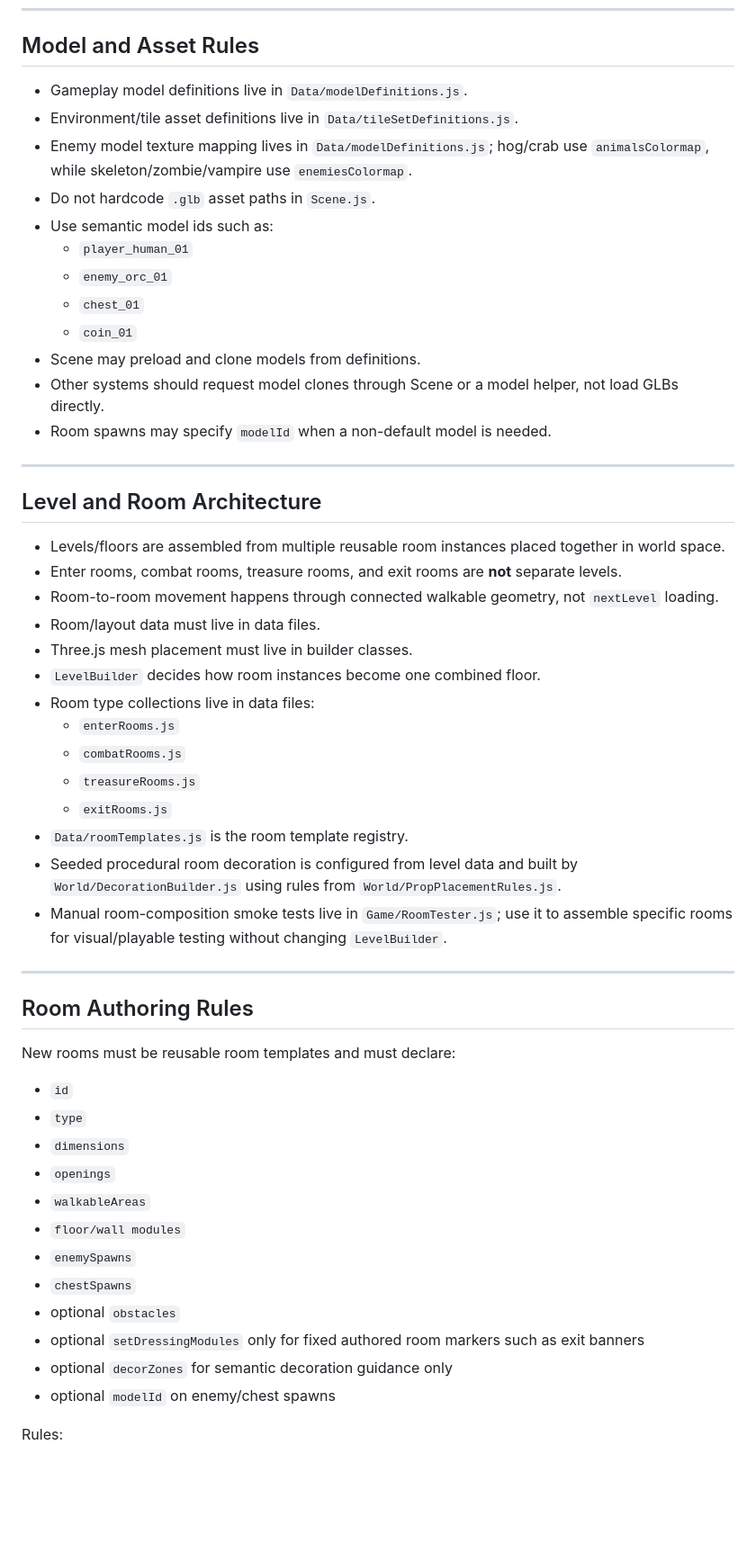
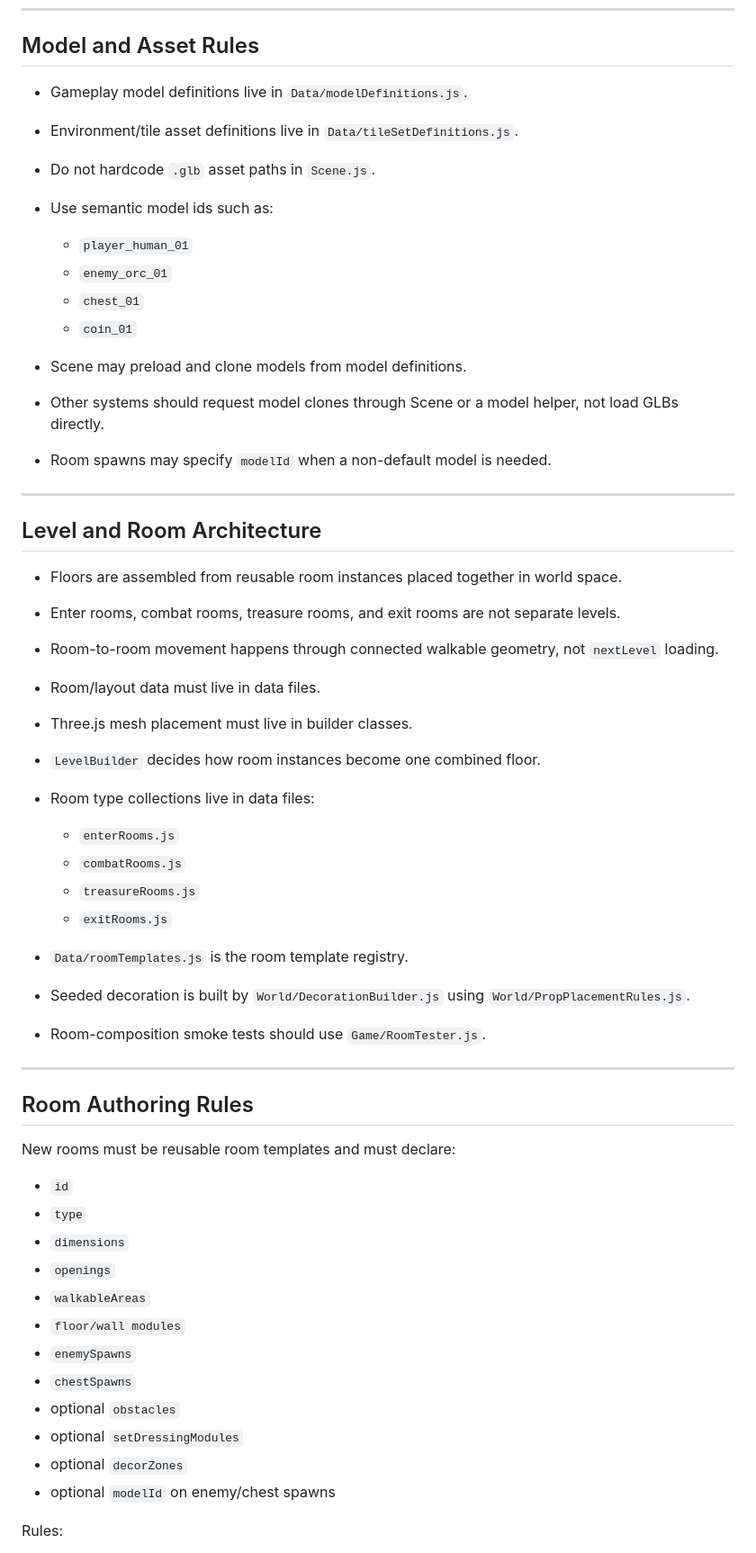
Before and after one commit to ensaladorage/roguelike, a Markdown page: AGENTS.md, the part around one of its changes. Shown at 90% size. Drawn GitHub-style; blank space fills up the shorter version.

```diff
--- a/AGENTS.md
+++ b/AGENTS.md
@@ -36,37 +64,38 @@ Build a simple top-down 3D roguelike with:
 
 ## Model and Asset Rules
 
-- Gameplay model definitions live in `Data/modelDefinitions.js`.
-- Environment/tile asset definitions live in `Data/tileSetDefinitions.js`.
-- Enemy model texture mapping lives in `Data/modelDefinitions.js`; hog/crab use `animalsColormap`, while skeleton/zombie/vampire use `enemiesColormap`.
-- Do not hardcode `.glb` asset paths in `Scene.js`.
-- Use semantic model ids such as:
-  - `player_human_01`
-  - `enemy_orc_01`
-  - `chest_01`
-  - `coin_01`
-- Scene may preload and clone models from definitions.
-- Other systems should request model clones through Scene or a model helper, not load GLBs directly.
-- Room spawns may specify `modelId` when a non-default model is needed.
+* Gameplay model definitions live in `Data/modelDefinitions.js`.
+* Environment/tile asset definitions live in `Data/tileSetDefinitions.js`.
+* Do not hardcode `.glb` asset paths in `Scene.js`.
+* Use semantic model ids such as:
+
+  * `player_human_01`
+  * `enemy_orc_01`
+  * `chest_01`
+  * `coin_01`
+* Scene may preload and clone models from model definitions.
+* Other systems should request model clones through Scene or a model helper, not load GLBs directly.
+* Room spawns may specify `modelId` when a non-default model is needed.
 
 ---
 
 ## Level and Room Architecture
 
-- Levels/floors are assembled from multiple reusable room instances placed together in world space.
-- Enter rooms, combat rooms, treasure rooms, and exit rooms are **not** separate levels.
-- Room-to-room movement happens through connected walkable geometry, not `nextLevel` loading.
-- Room/layout data must live in data files.
-- Three.js mesh placement must live in builder classes.
-- `LevelBuilder` decides how room instances become one combined floor.
-- Room type collections live in data files:
-  - `enterRooms.js`
-  - `combatRooms.js`
-  - `treasureRooms.js`
-  - `exitRooms.js`
-- `Data/roomTemplates.js` is the room template registry.
-- Seeded procedural room decoration is configured from level data and built by `World/DecorationBuilder.js` using rules from `World/PropPlacementRules.js`.
-- Manual room-composition smoke tests live in `Game/RoomTester.js`; use it to assemble specific rooms for visual/playable testing without changing `LevelBuilder`.
+* Floors are assembled from reusable room instances placed together in world space.
+* Enter rooms, combat rooms, treasure rooms, and exit rooms are not separate levels.
+* Room-to-room movement happens through connected walkable geometry, not `nextLevel` loading.
+* Room/layout data must live in data files.
+* Three.js mesh placement must live in builder classes.
+* `LevelBuilder` decides how room instances become one combined floor.
+* Room type collections live in data files:
+
+  * `enterRooms.js`
+  * `combatRooms.js`
+  * `treasureRooms.js`
+  * `exitRooms.js`
+* `Data/roomTemplates.js` is the room template registry.
+* Seeded decoration is built by `World/DecorationBuilder.js` using `World/PropPlacementRules.js`.
+* Room-composition smoke tests should use `Game/RoomTester.js`.
 
 ---
 
@@ -74,17 +103,17 @@ Build a simple top-down 3D roguelike with:
 
 New rooms must be reusable room templates and must declare:
 
-- `id`
-- `type`
-- `dimensions`
-- `openings`
-- `walkableAreas`
-- `floor/wall modules`
-- `enemySpawns`
-- `chestSpawns`
-- optional `obstacles`
-- optional `setDressingModules` only for fixed authored room markers such as exit banners
-- optional `decorZones` for semantic decoration guidance only
-- optional `modelId` on enemy/chest spawns
+* `id`
+* `type`
+* `dimensions`
+* `openings`
+* `walkableAreas`
+* `floor/wall modules`
+* `enemySpawns`
+* `chestSpawns`
+* optional `obstacles`
+* optional `setDressingModules`
+* optional `decorZones`
+* optional `modelId` on enemy/chest spawns
 
 Rules:
```
Also changed, not shown: other parts of AGENTS.md (+197 -151 lines).
